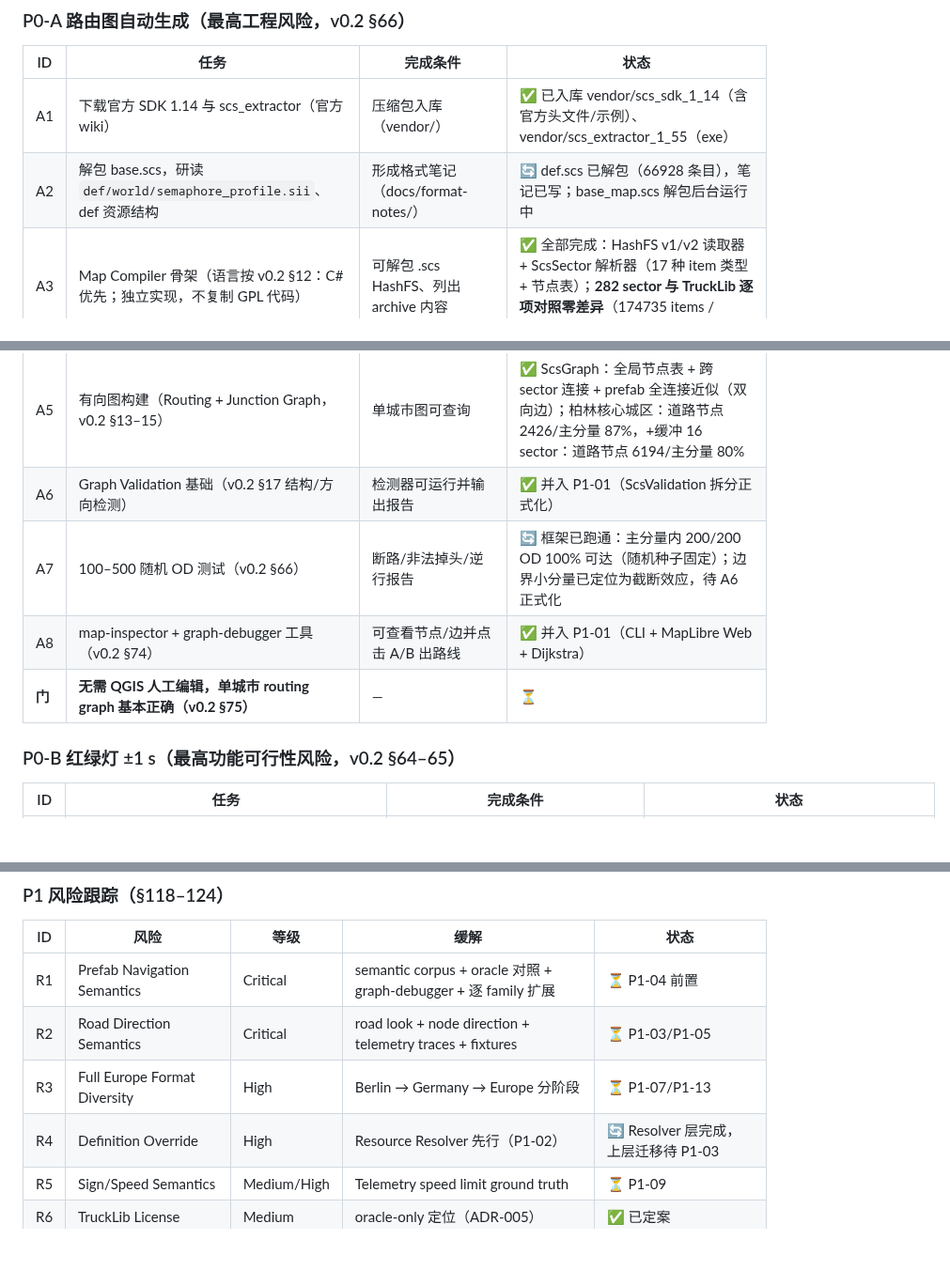
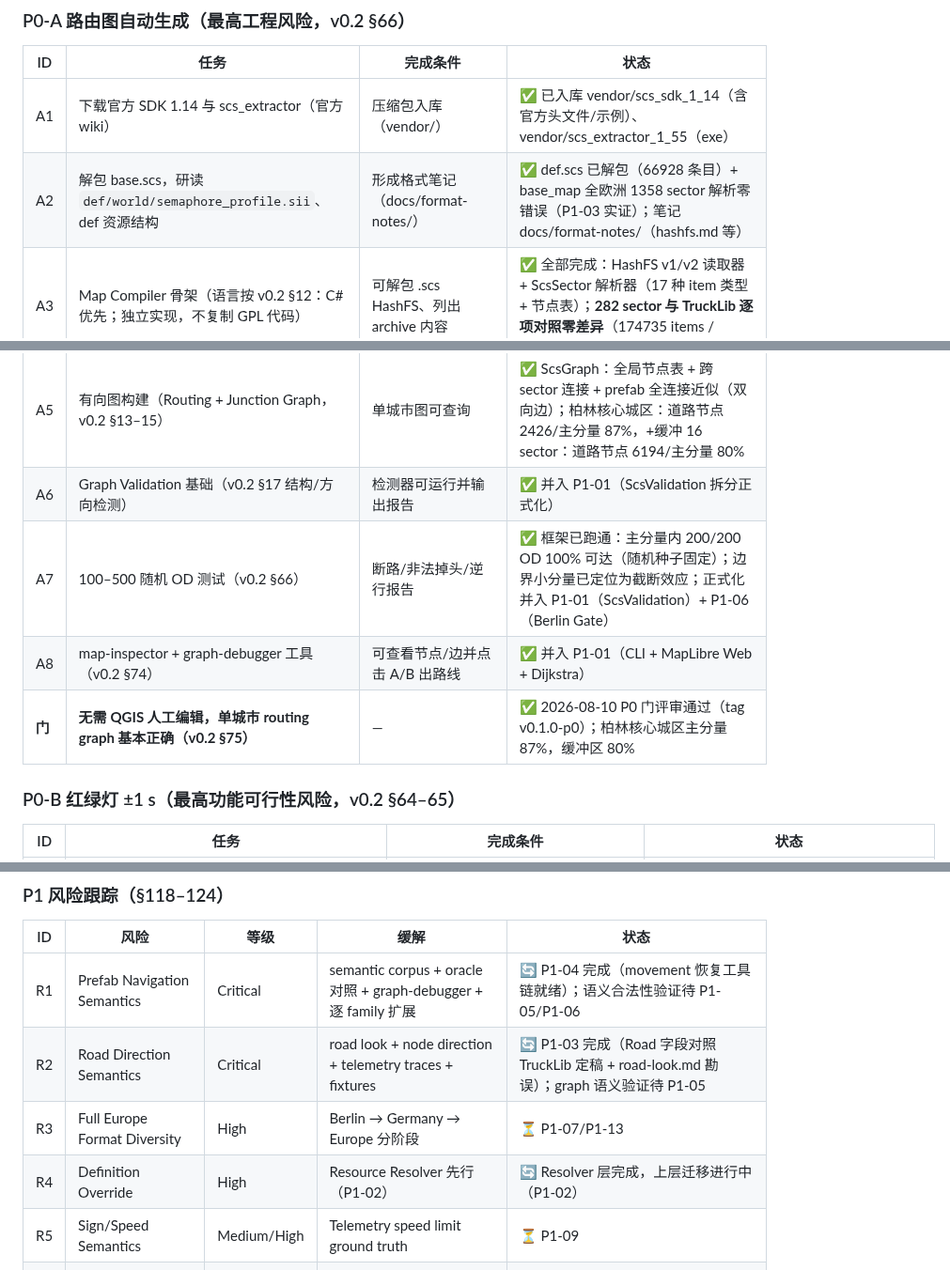
Before and after one commit to HaowenCang/ETS2Nav, a Markdown page: PLAN.md, 3 parts joined by grey strips. Shown at 94% size. GitHub-like rendering; blank space fills up the shorter version.

```diff
--- a/PLAN.md
+++ b/PLAN.md
@@ -44,14 +44,14 @@
 | ID | 任务 | 完成条件 | 状态 |
 |---|---|---|---|
 | A1 | 下载官方 SDK 1.14 与 scs_extractor（官方 wiki） | 压缩包入库（vendor/） | ✅ 已入库 vendor/scs_sdk_1_14（含官方头文件/示例）、vendor/scs_extractor_1_55（exe） |
-| A2 | 解包 base.scs，研读 `def/world/semaphore_profile.sii`、def 资源结构 | 形成格式笔记（docs/format-notes/） | 🔄 def.scs 已解包（66928 条目），笔记已写；base_map.scs 解包后台运行中 |
+| A2 | 解包 base.scs，研读 `def/world/semaphore_profile.sii`、def 资源结构 | 形成格式笔记（docs/format-notes/） | ✅ def.scs 已解包（66928 条目）+ base_map 全欧洲 1358 sector 解析零错误（P1-03 实证）；笔记 docs/format-notes/（hashfs.md 等） |
 | A3 | Map Compiler 骨架（语言按 v0.2 §12：C# 优先；独立实现，不复制 GPL 代码） | 可解包 .scs HashFS、列出 archive 内容 | ✅ 全部完成：HashFS v1/v2 读取器 + ScsSector 解析器（17 种 item 类型 + 节点表）；**282 sector 与 TruckLib 逐项对照零差异**（174735 items / 248410 nodes，24 单测全过） |
 | A4 | 单城市解析：sector → prefab → navigation path | 从代表性城市（含十字口/环岛/高速出入口/公司/加油站）提取结构化数据 | ✅ 柏林区域 16 sector 加载（中心 (12725,-9846)，覆盖 sec+0002/+0003-0002/-0003 等） |
 | A5 | 有向图构建（Routing + Junction Graph，v0.2 §13–15） | 单城市图可查询 | ✅ ScsGraph：全局节点表 + 跨 sector 连接 + prefab 全连接近似（双向边）；柏林核心城区：道路节点 2426/主分量 87%，+缓冲 16 sector：道路节点 6194/主分量 80% |
 | A6 | Graph Validation 基础（v0.2 §17 结构/方向检测） | 检测器可运行并输出报告 | ✅ 并入 P1-01（ScsValidation 拆分正式化） |
-| A7 | 100–500 随机 OD 测试（v0.2 §66） | 断路/非法掉头/逆行报告 | 🔄 框架已跑通：主分量内 200/200 OD 100% 可达（随机种子固定）；边界小分量已定位为截断效应，待 A6 正式化 |
+| A7 | 100–500 随机 OD 测试（v0.2 §66） | 断路/非法掉头/逆行报告 | ✅ 框架已跑通：主分量内 200/200 OD 100% 可达（随机种子固定）；边界小分量已定位为截断效应；正式化并入 P1-01（ScsValidation）+ P1-06（Berlin Gate） |
 | A8 | map-inspector + graph-debugger 工具（v0.2 §74） | 可查看节点/边并点击 A/B 出路线 | ✅ 并入 P1-01（CLI + MapLibre Web + Dijkstra） |
-| **门** | **无需 QGIS 人工编辑，单城市 routing graph 基本正确（v0.2 §75）** | — | ⏳ |
+| **门** | **无需 QGIS 人工编辑，单城市 routing graph 基本正确（v0.2 §75）** | — | ✅ 2026-08-10 P0 门评审通过（tag v0.1.0-p0）；柏林核心城区主分量 87%，缓冲区 80% |
 
 ### P0-B 红绿灯 ±1 s（最高功能可行性风险，v0.2 §64–65）
 
@@ -128,10 +128,10 @@ P1 Gates（G1~G13）见 P1-map-compiler-plan.md §126–§138；Exit Criteria §
 
 | ID | 风险 | 等级 | 缓解 | 状态 |
 |---|---|---|---|---|
-| R1 | Prefab Navigation Semantics | Critical | semantic corpus + oracle 对照 + graph-debugger + 逐 family 扩展 | ⏳ P1-04 前置 |
-| R2 | Road Direction Semantics | Critical | road look + node direction + telemetry traces + fixtures | ⏳ P1-03/P1-05 |
+| R1 | Prefab Navigation Semantics | Critical | semantic corpus + oracle 对照 + graph-debugger + 逐 family 扩展 | 🔄 P1-04 完成（movement 恢复工具链就绪）；语义合法性验证待 P1-05/P1-06 |
+| R2 | Road Direction Semantics | Critical | road look + node direction + telemetry traces + fixtures | 🔄 P1-03 完成（Road 字段对照 TruckLib 定稿 + road-look.md 勘误）；graph 语义验证待 P1-05 |
 | R3 | Full Europe Format Diversity | High | Berlin → Germany → Europe 分阶段 | ⏳ P1-07/P1-13 |
-| R4 | Definition Override | High | Resource Resolver 先行（P1-02） | 🔄 Resolver 层完成，上层迁移待 P1-03 |
+| R4 | Definition Override | High | Resource Resolver 先行（P1-02） | 🔄 Resolver 层完成，上层迁移进行中（P1-02） |
 | R5 | Sign/Speed Semantics | Medium/High | Telemetry speed limit ground truth | ⏳ P1-09 |
 | R6 | TruckLib License | Medium | oracle-only 定位（ADR-005） | ✅ 已定案 |
 | R7 | Dataset Schema Premature Freeze | Medium | 语义图稳定后冻结 v1 | ⏳ P1-11 |
```
Also changed, not shown: other parts of PLAN.md (+9 -9 lines).
